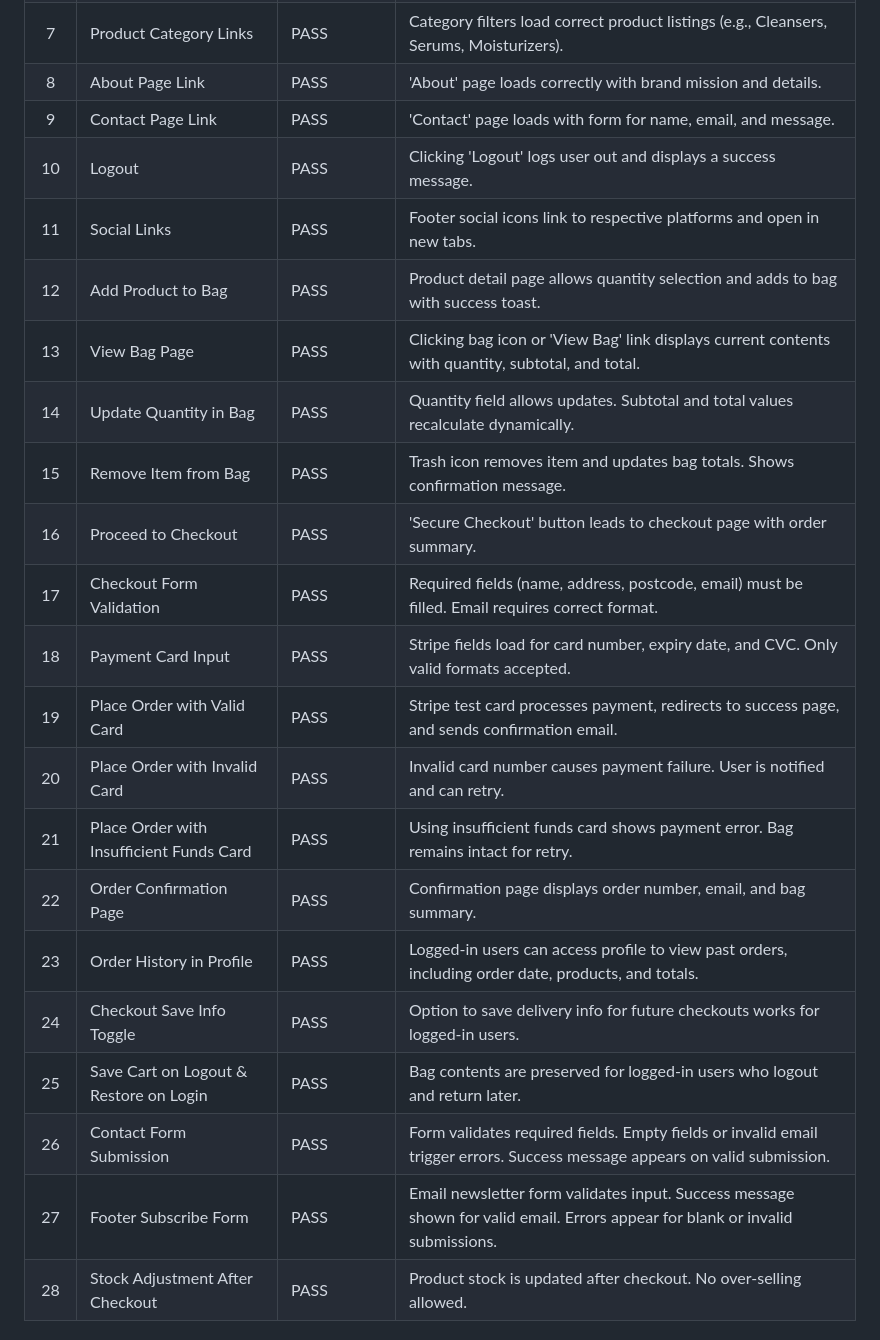
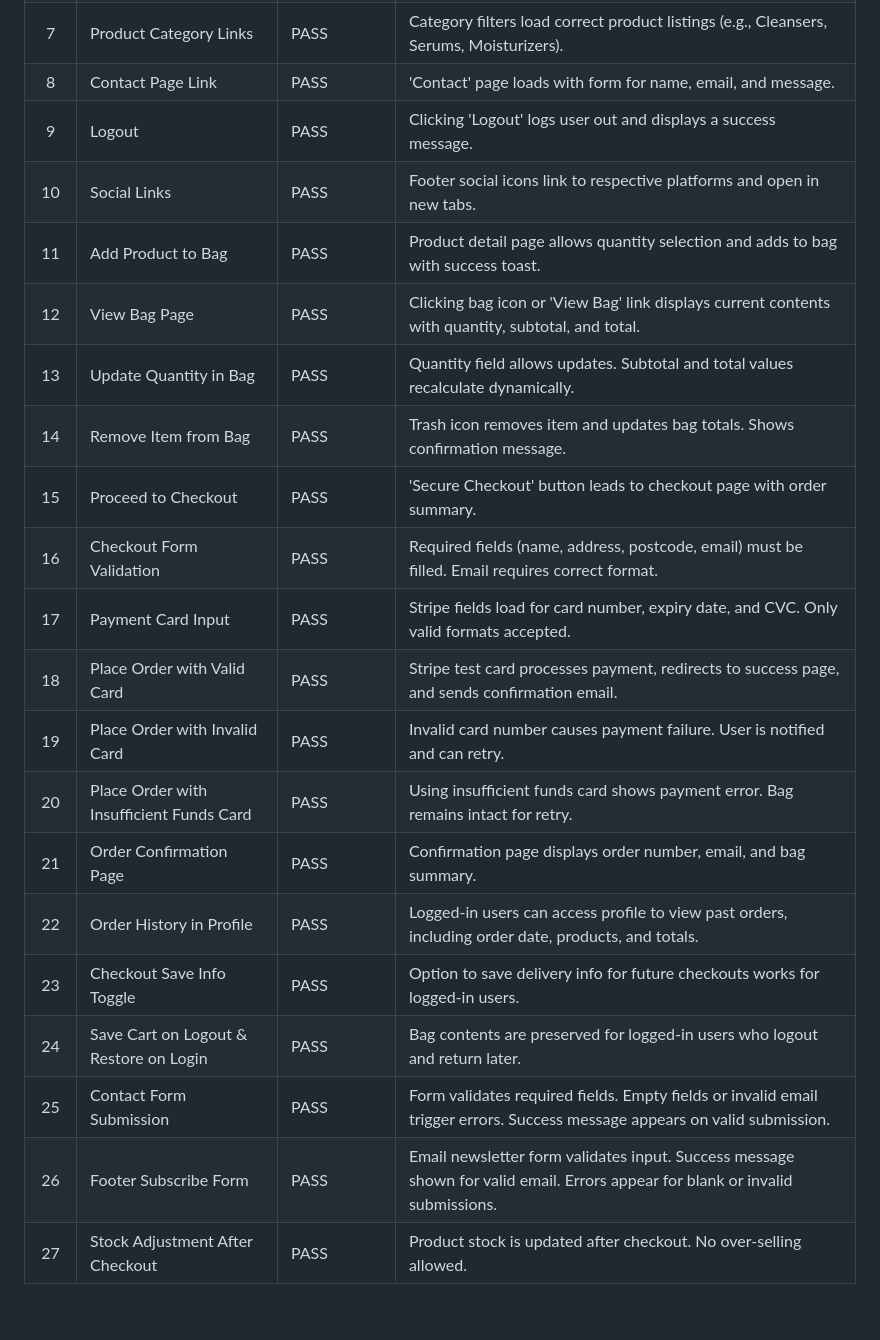
Before and after one commit to mildred-prog/skin0clock_ng, a Markdown page: TESTING.md, the part around one of its changes. Drawn GitHub-style; blank space fills up the shorter version.

```diff
--- a/TESTING.md
+++ b/TESTING.md
@@ -393,24 +393,26 @@ Testing was carried out on desktop & mobile using multiple browsers to ensure co
 | 5 | Register Account | PASS | Registration includes username, email (optional), password fields with validation. Shows success confirmation. |
 | 6 | Home Page 'Shop Now' | PASS | 'Shop Now' CTA button on homepage redirects user to the products page. |
 | 7 | Product Category Links | PASS | Category filters load correct product listings (e.g., Cleansers, Serums, Moisturizers). |
-| 8 | About Page Link | PASS | 'About' page loads correctly with brand mission and details. |
-| 9 | Contact Page Link | PASS | 'Contact' page loads with form for name, email, and message. |
-| 10 | Logout | PASS | Clicking 'Logout' logs user out and displays a success message. |
-| 11 | Social Links | PASS | Footer social icons link to respective platforms and open in new tabs. |
-| 12 | Add Product to Bag | PASS | Product detail page allows quantity selection and adds to bag with success toast. |
-| 13 | View Bag Page | PASS | Clicking bag icon or 'View Bag' link displays current contents with quantity, subtotal, and total. |
-| 14 | Update Quantity in Bag | PASS | Quantity field allows updates. Subtotal and total values recalculate dynamically. |
-| 15 | Remove Item from Bag | PASS | Trash icon removes item and updates bag totals. Shows confirmation message. |
-| 16 | Proceed to Checkout | PASS | 'Secure Checkout' button leads to checkout page with order summary. |
-| 17 | Checkout Form Validation | PASS | Required fields (name, address, postcode, email) must be filled. Email requires correct format. |
-| 18 | Payment Card Input | PASS | Stripe fields load for card number, expiry date, and CVC. Only valid formats accepted. |
-| 19 | Place Order with Valid Card | PASS | Stripe test card processes payment, redirects to success page, and sends confirmation email. |
-| 20 | Place Order with Invalid Card | PASS | Invalid card number causes payment failure. User is notified and can retry. |
-| 21 | Place Order with Insufficient Funds Card | PASS | Using insufficient funds card shows payment error. Bag remains intact for retry. |
-| 22 | Order Confirmation Page | PASS | Confirmation page displays order number, email, and bag summary. |
-| 23 | Order History in Profile | PASS | Logged-in users can access profile to view past orders, including order date, products, and totals. |
-| 24 | Checkout Save Info Toggle | PASS | Option to save delivery info for future checkouts works for logged-in users. |
-| 25 | Save Cart on Logout & Restore on Login | PASS | Bag contents are preserved for logged-in users who logout and return later. |
-| 26 | Contact Form Submission | PASS | Form validates required fields. Empty fields or invalid email trigger errors. Success message appears on valid submission. |
-| 27 | Footer Subscribe Form | PASS | Email newsletter form validates input. Success message shown for valid email. Errors appear for blank or invalid submissions. |
-| 28 | Stock Adjustment After Checkout | PASS | Product stock is updated after checkout. No over-selling allowed. |
+| 8 | Contact Page Link | PASS | 'Contact' page loads with form for name, email, and message. |
+| 9 | Logout | PASS | Clicking 'Logout' logs user out and displays a success message. |
+| 10 | Social Links | PASS | Footer social icons link to respective platforms and open in new tabs. |
+| 11 | Add Product to Bag | PASS | Product detail page allows quantity selection and adds to bag with success toast. |
+| 12 | View Bag Page | PASS | Clicking bag icon or 'View Bag' link displays current contents with quantity, subtotal, and total. |
+| 13 | Update Quantity in Bag | PASS | Quantity field allows updates. Subtotal and total values recalculate dynamically. |
+| 14 | Remove Item from Bag | PASS | Trash icon removes item and updates bag totals. Shows confirmation message. |
+| 15 | Proceed to Checkout | PASS | 'Secure Checkout' button leads to checkout page with order summary. |
+| 16 | Checkout Form Validation | PASS | Required fields (name, address, postcode, email) must be filled. Email requires correct format. |
+| 17 | Payment Card Input | PASS | Stripe fields load for card number, expiry date, and CVC. Only valid formats accepted. |
+| 18 | Place Order with Valid Card | PASS | Stripe test card processes payment, redirects to success page, and sends confirmation email. |
+| 19 | Place Order with Invalid Card | PASS | Invalid card number causes payment failure. User is notified and can retry. |
+| 20 | Place Order with Insufficient Funds Card | PASS | Using insufficient funds card shows payment error. Bag remains intact for retry. |
+| 21 | Order Confirmation Page | PASS | Confirmation page displays order number, email, and bag summary. |
+| 22 | Order History in Profile | PASS | Logged-in users can access profile to view past orders, including order date, products, and totals. |
+| 23 | Checkout Save Info Toggle | PASS | Option to save delivery info for future checkouts works for logged-in users. |
+| 24 | Save Cart on Logout & Restore on Login | PASS | Bag contents are preserved for logged-in users who logout and return later. |
+| 25 | Contact Form Submission | PASS | Form validates required fields. Empty fields or invalid email trigger errors. Success message appears on valid submission. |
+| 26 | Footer Subscribe Form | PASS | Email newsletter form validates input. Success message shown for valid email. Errors appear for blank or invalid submissions. |
+| 27 | Stock Adjustment After Checkout | PASS | Product stock is updated after checkout. No over-selling allowed. |
+
+
+
```
Also changed, not shown: other parts of TESTING.md (+16 -0 lines).
